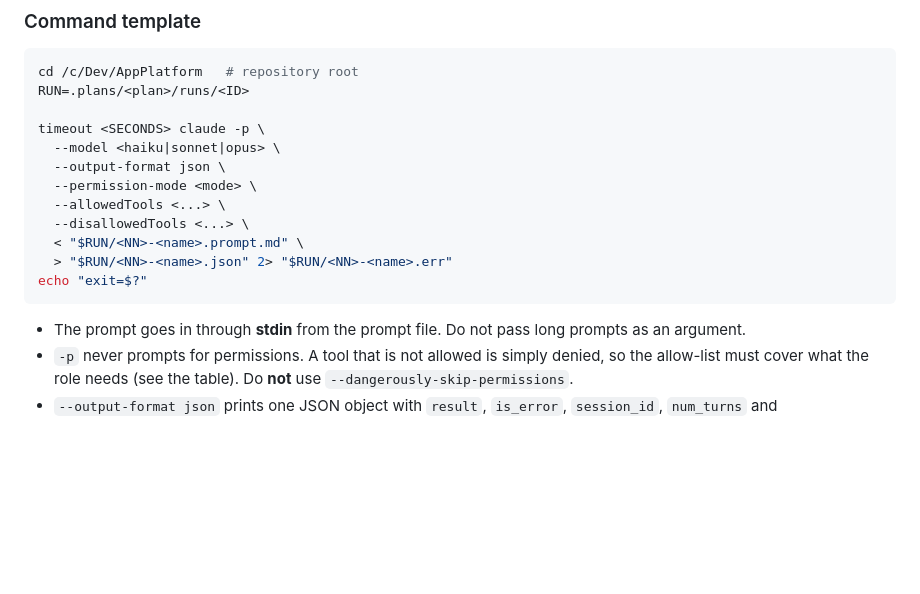
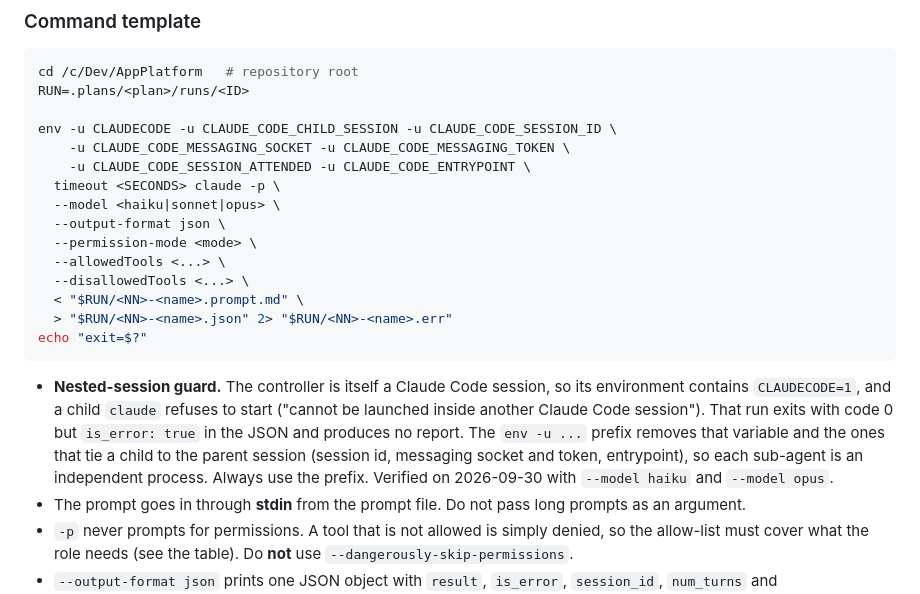
Before and after one commit to PatrickSchop/AppPlatform, a Markdown page: .plans/controller-subagent-execution.md, the part around the change. Rendered like a GitHub page; blank space fills up the shorter version.

Commit message:
Controller doc: unset CLAUDECODE when launching sub-agents
Co-Authored-By: Claude Sonnet 5.5 <noreply@anthropic.com>

````diff
--- a/.plans/controller-subagent-execution.md
+++ b/.plans/controller-subagent-execution.md
@@ -182,7 +182,10 @@ Sub-agents run as `claude -p` (print mode: non-interactive, exits when done). Th
 cd /c/Dev/AppPlatform   # repository root
 RUN=.plans/<plan>/runs/<ID>
 
-timeout <SECONDS> claude -p \
+env -u CLAUDECODE -u CLAUDE_CODE_CHILD_SESSION -u CLAUDE_CODE_SESSION_ID \
+    -u CLAUDE_CODE_MESSAGING_SOCKET -u CLAUDE_CODE_MESSAGING_TOKEN \
+    -u CLAUDE_CODE_SESSION_ATTENDED -u CLAUDE_CODE_ENTRYPOINT \
+  timeout <SECONDS> claude -p \
   --model <haiku|sonnet|opus> \
   --output-format json \
   --permission-mode <mode> \
@@ -193,6 +196,7 @@ timeout <SECONDS> claude -p \
 echo "exit=$?"
 ```
 
+- **Nested-session guard.** The controller is itself a Claude Code session, so its environment contains `CLAUDECODE=1`, and a child `claude` refuses to start ("cannot be launched inside another Claude Code session"). That run exits with code 0 but `is_error: true` in the JSON and produces no report. The `env -u ...` prefix removes that variable and the ones that tie a child to the parent session (session id, messaging socket and token, entrypoint), so each sub-agent is an independent process. Always use the prefix. Verified on 2026-09-30 with `--model haiku` and `--model opus`.
 - The prompt goes in through **stdin** from the prompt file. Do not pass long prompts as an argument.
 - `-p` never prompts for permissions. A tool that is not allowed is simply denied, so the allow-list must cover what the role needs (see the table). Do **not** use `--dangerously-skip-permissions`.
 - `--output-format json` prints one JSON object with `result`, `is_error`, `session_id`, `num_turns` and `total_cost_usd`. Parse it to detect failed runs.
````
